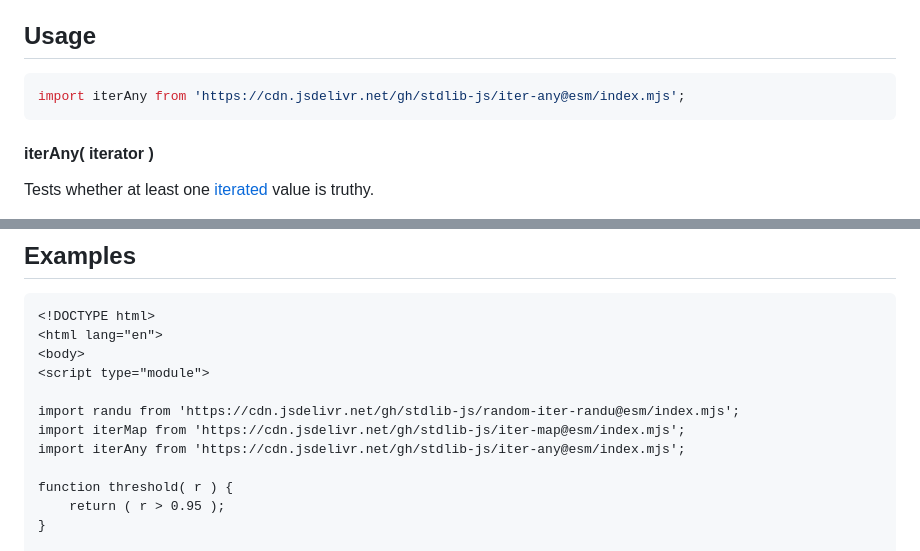
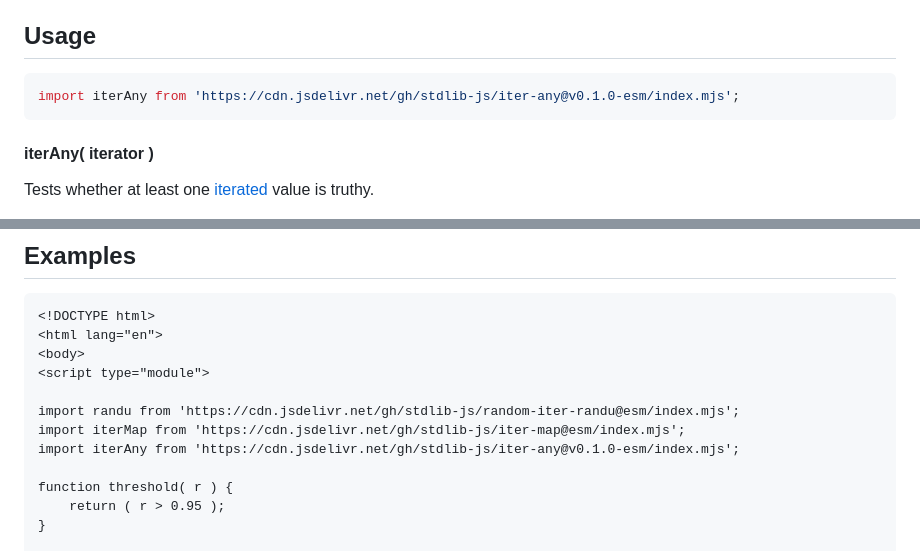
Before and after one commit to stdlib-js/iter-any, a Markdown page: README.md, 2 parts joined by grey strips. Drawn GitHub-style.

Commit message:
Update README.md for ESM bundle v0.1.0

````diff
--- a/README.md
+++ b/README.md
@@ -52,7 +52,7 @@ limitations under the License.
 ## Usage
 
 ```javascript
-import iterAny from 'https://cdn.jsdelivr.net/gh/stdlib-js/iter-any@esm/index.mjs';
+import iterAny from 'https://cdn.jsdelivr.net/gh/stdlib-js/iter-any@v0.1.0-esm/index.mjs';
 ```
 
 #### iterAny( iterator )
@@ -105,7 +105,7 @@ var bool = iterAny( array2iterator( [] ) );
 
 import randu from 'https://cdn.jsdelivr.net/gh/stdlib-js/random-iter-randu@esm/index.mjs';
 import iterMap from 'https://cdn.jsdelivr.net/gh/stdlib-js/iter-map@esm/index.mjs';
-import iterAny from 'https://cdn.jsdelivr.net/gh/stdlib-js/iter-any@esm/index.mjs';
+import iterAny from 'https://cdn.jsdelivr.net/gh/stdlib-js/iter-any@v0.1.0-esm/index.mjs';
 
 function threshold( r ) {
     return ( r > 0.95 );
````
